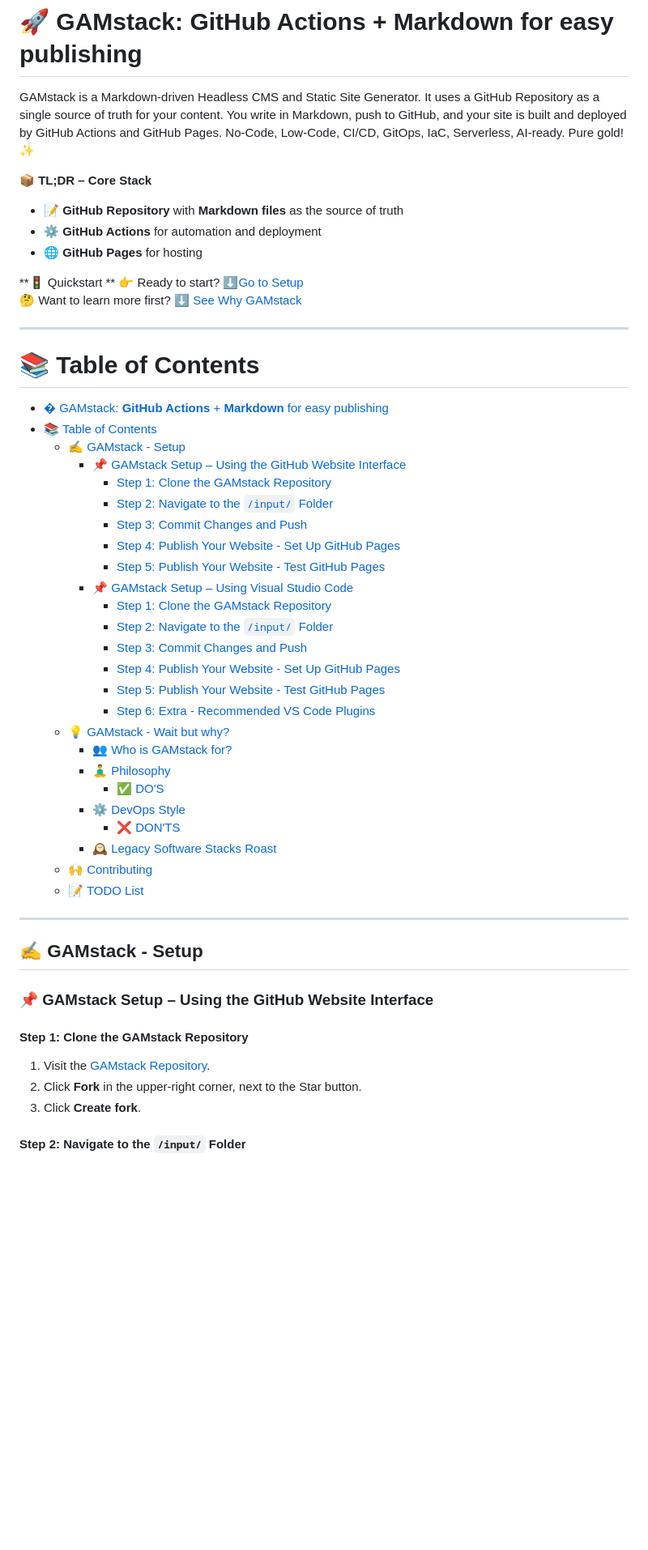
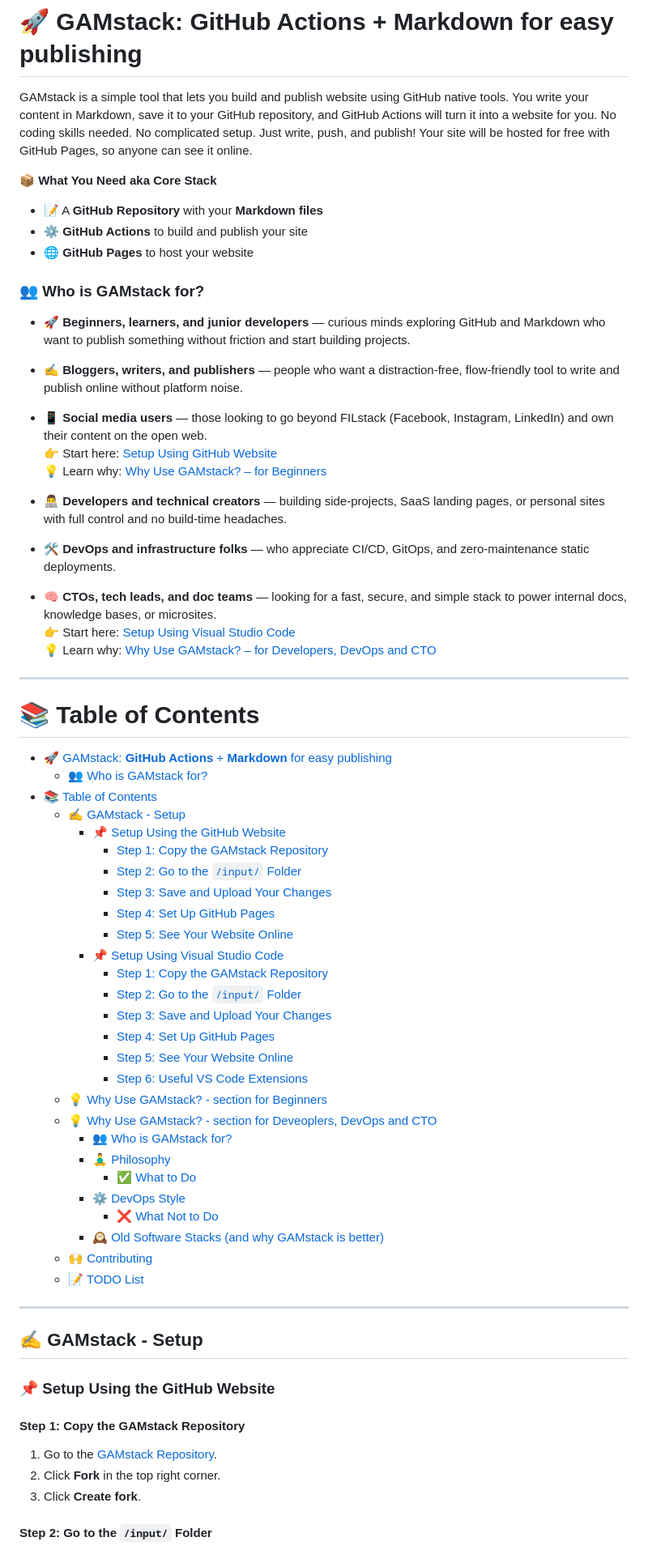
Before and after one commit to roktiw/gamstack, a Markdown page: README.md, the part around one of its changes. Shown at 81% size. Drawn GitHub-style; blank space fills up the shorter version.

```diff
--- a/README.md
+++ b/README.md
@@ -1,42 +1,54 @@
 # 🚀 GAMstack: **GitHub Actions** + **Markdown** for easy publishing
 
-GAMstack is a Markdown-driven Headless CMS and Static Site Generator. It uses a GitHub Repository as a single source of truth for your content. You write in Markdown, push to GitHub, and your site is built and deployed by GitHub Actions and GitHub Pages. No-Code, Low-Code, CI/CD, GitOps, IaC, Serverless, AI-ready. Pure gold! ✨
+GAMstack is a simple tool that lets you build and publish website using GitHub native tools. You write your content in Markdown, save it to your GitHub repository, and GitHub Actions will turn it into a website for you. No coding skills needed. No complicated setup. Just write, push, and publish! Your site will be hosted for free with GitHub Pages, so anyone can see it online.
 
-**📦 TL;DR – Core Stack**
-- 📝 **GitHub Repository** with **Markdown files** as the source of truth
-- ⚙️ **GitHub Actions** for automation and deployment
-- 🌐 **GitHub Pages** for hosting
+**📦 What You Need aka Core Stack**
+- 📝 A **GitHub Repository** with your **Markdown files**
+- ⚙️ **GitHub Actions** to build and publish your site
+- 🌐 **GitHub Pages** to host your website
 
-**🚦 Quickstart **
-👉 Ready to start? [⬇️Go to Setup](#-gamstack-setup)
-🤔 Want to learn more first? [⬇️ See Why GAMstack](#-why-gamstack)
+### 👥 Who is GAMstack for?
+
+- 🚀 **Beginners, learners, and junior developers** — curious minds exploring GitHub and Markdown who want to publish something without friction and start building projects.
+- ✍️ **Bloggers, writers, and publishers** — people who want a distraction-free, flow-friendly tool to write and publish online without platform noise.
+- 📱 **Social media users** — those looking to go beyond FILstack (Facebook, Instagram, LinkedIn) and own their content on the open web.
+  👉 Start here: [Setup Using GitHub Website](#-setup-using-the-github-website)
+  💡 Learn why: [Why Use GAMstack? – for Beginners](#-why-use-gamstack---section-for-beginners)
+
+- 👨‍💻 **Developers and technical creators** — building side-projects, SaaS landing pages, or personal sites with full control and no build-time headaches.
+- 🛠️ **DevOps and infrastructure folks** — who appreciate CI/CD, GitOps, and zero-maintenance static deployments.
+- 🧠 **CTOs, tech leads, and doc teams** — looking for a fast, secure, and simple stack to power internal docs, knowledge bases, or microsites.
+  👉 Start here: [Setup Using Visual Studio Code](#-setup-using-visual-studio-code)
+  💡 Learn why: [Why Use GAMstack? – for Developers, DevOps and CTO](#-why-use-gamstack---section-for-deveoplers-devops-and-cto)
 
 ---
 
 # 📚 Table of Contents
-- [� GAMstack: **GitHub Actions** + **Markdown** for easy publishing](#-gamstack-github-actions--markdown-for-easy-publishing)
+- [🚀 GAMstack: **GitHub Actions** + **Markdown** for easy publishing](#-gamstack-github-actions--markdown-for-easy-publishing)
+    - [👥 Who is GAMstack for?](#-who-is-gamstack-for)
 - [📚 Table of Contents](#-table-of-contents)
   - [✍️ GAMstack - Setup](#️-gamstack---setup)
-    - [📌 GAMstack Setup – Using the GitHub Website Interface](#-gamstack-setup--using-the-github-website-interface)
-      - [Step 1: Clone the GAMstack Repository](#step-1-clone-the-gamstack-repository)
-      - [Step 2: Navigate to the `/input/` Folder](#step-2-navigate-to-the-input-folder)
-      - [Step 3: Commit Changes and Push](#step-3-commit-changes-and-push)
-      - [Step 4: Publish Your Website - Set Up GitHub Pages](#step-4-publish-your-website---set-up-github-pages)
-      - [Step 5: Publish Your Website - Test GitHub Pages](#step-5-publish-your-website---test-github-pages)
-    - [📌 GAMstack Setup – Using Visual Studio Code](#-gamstack-setup--using-visual-studio-code)
-      - [Step 1: Clone the GAMstack Repository](#step-1-clone-the-gamstack-repository-1)
-      - [Step 2: Navigate to the `/input/` Folder](#step-2-navigate-to-the-input-folder-1)
-      - [Step 3: Commit Changes and Push](#step-3-commit-changes-and-push-1)
-      - [Step 4: Publish Your Website - Set Up GitHub Pages](#step-4-publish-your-website---set-up-github-pages-1)
-      - [Step 5: Publish Your Website - Test GitHub Pages](#step-5-publish-your-website---test-github-pages-1)
-      - [Step 6: Extra - Recommended VS Code Plugins](#step-6-extra---recommended-vs-code-plugins)
-  - [💡 GAMstack - Wait but why?](#-gamstack---wait-but-why)
-    - [👥 Who is GAMstack for?](#-who-is-gamstack-for)
+    - [📌 Setup Using the GitHub Website](#-setup-using-the-github-website)
+      - [Step 1: Copy the GAMstack Repository](#step-1-copy-the-gamstack-repository)
+      - [Step 2: Go to the `/input/` Folder](#step-2-go-to-the-input-folder)
+      - [Step 3: Save and Upload Your Changes](#step-3-save-and-upload-your-changes)
+      - [Step 4: Set Up GitHub Pages](#step-4-set-up-github-pages)
+      - [Step 5: See Your Website Online](#step-5-see-your-website-online)
+    - [📌 Setup Using Visual Studio Code](#-setup-using-visual-studio-code)
+      - [Step 1: Copy the GAMstack Repository](#step-1-copy-the-gamstack-repository-1)
+      - [Step 2: Go to the `/input/` Folder](#step-2-go-to-the-input-folder-1)
+      - [Step 3: Save and Upload Your Changes](#step-3-save-and-upload-your-changes-1)
+      - [Step 4: Set Up GitHub Pages](#step-4-set-up-github-pages-1)
+      - [Step 5: See Your Website Online](#step-5-see-your-website-online-1)
+      - [Step 6: Useful VS Code Extensions](#step-6-useful-vs-code-extensions)
+  - [💡 Why Use GAMstack? - section for Beginners](#-why-use-gamstack---section-for-beginners)
+  - [💡 Why Use GAMstack? - section for Deveoplers, DevOps and CTO](#-why-use-gamstack---section-for-deveoplers-devops-and-cto)
+    - [👥 Who is GAMstack for?](#-who-is-gamstack-for-1)
     - [🧘‍♂️ Philosophy](#️-philosophy)
-      - [✅ DO'S](#-dos)
+      - [✅ What to Do](#-what-to-do)
     - [⚙️ DevOps Style](#️-devops-style)
-      - [❌ DON'TS](#-donts)
-    - [🕰️ Legacy Software Stacks Roast](#️-legacy-software-stacks-roast)
+      - [❌ What Not to Do](#-what-not-to-do)
+    - [🕰️ Old Software Stacks (and why GAMstack is better)](#️-old-software-stacks-and-why-gamstack-is-better)
   - [🙌 Contributing](#-contributing)
   - [📝 TODO List](#-todo-list)
 
@@ -44,13 +56,13 @@ GAMstack is a Markdown-driven Headless CMS and Static Site Generator. It uses a
 
 ## ✍️ GAMstack - Setup
 
-### 📌 GAMstack Setup – Using the GitHub Website Interface
+### 📌 Setup Using the GitHub Website
 
-#### Step 1: Clone the GAMstack Repository
+#### Step 1: Copy the GAMstack Repository
 
-1. Visit the [GAMstack Repository](https://github.com/roktiw/gamstack/).
-2. Click **Fork** in the upper-right corner, next to the Star button.
+1. Go to the [GAMstack Repository](https://github.com/roktiw/gamstack/).
+2. Click **Fork** in the top right corner.
 3. Click **Create fork**.
 
-#### Step 2: Navigate to the `/input/` Folder
+#### Step 2: Go to the `/input/` Folder
 
```
Also changed, not shown: other parts of README.md (+90 -86 lines).
